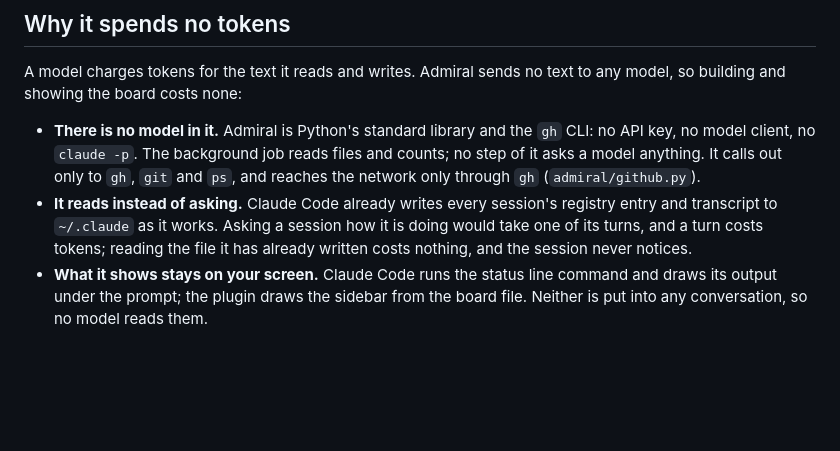
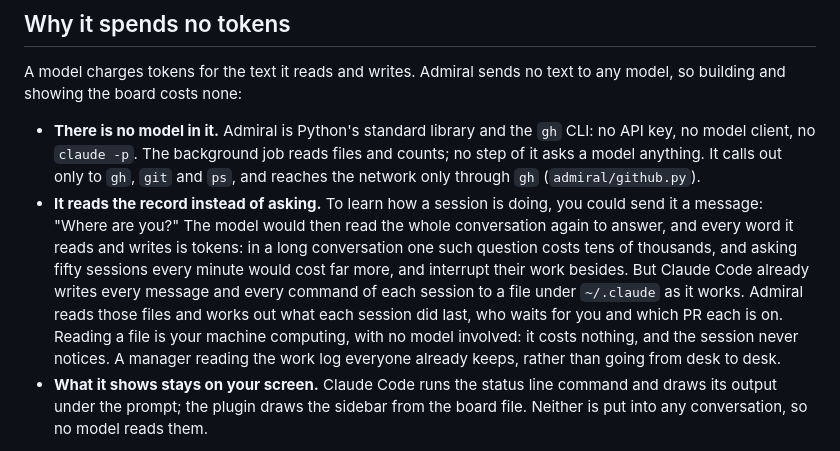
Before and after one commit to onemoneki-sudo/Admiral, a Markdown page: README.md, the part around the change. GitHub-like rendering; blank space fills up the shorter version.

Commit message:
README: say plainly why reading the record costs nothing and asking a session does
Co-Authored-By: Claude Opus 5.5 <noreply@anthropic.com>

```diff
--- a/README.md
+++ b/README.md
@@ -276,9 +276,14 @@ the board costs none:
 - **There is no model in it.** Admiral is Python's standard library and the `gh` CLI: no API key, no model client, no
   `claude -p`. The background job reads files and counts; no step of it asks a model anything. It calls out only to
   `gh`, `git` and `ps`, and reaches the network only through `gh` (`admiral/github.py`).
-- **It reads instead of asking.** Claude Code already writes every session's registry entry and transcript to
-  `~/.claude` as it works. Asking a session how it is doing would take one of its turns, and a turn costs tokens;
-  reading the file it has already written costs nothing, and the session never notices.
+- **It reads the record instead of asking.** To learn how a session is doing, you could send it a message: "Where are
+  you?" The model would then read the whole conversation again to answer, and every word it reads and writes is
+  tokens: in a long conversation one such question costs tens of thousands, and asking fifty sessions every minute
+  would cost far more, and interrupt their work besides. But Claude Code already writes every message and every
+  command of each session to a file under `~/.claude` as it works. Admiral reads those files and works out what each
+  session did last, who waits for you and which PR each is on. Reading a file is your machine computing, with no model
+  involved: it costs nothing, and the session never notices. A manager reading the work log everyone already keeps,
+  rather than going from desk to desk.
 - **What it shows stays on your screen.** Claude Code runs the status line command and draws its output under the
   prompt; the plugin draws the sidebar from the board file. Neither is put into any conversation, so no model reads
   them.
```
Also changed, not shown: README.zh-CN.md (+5 -2 lines).
